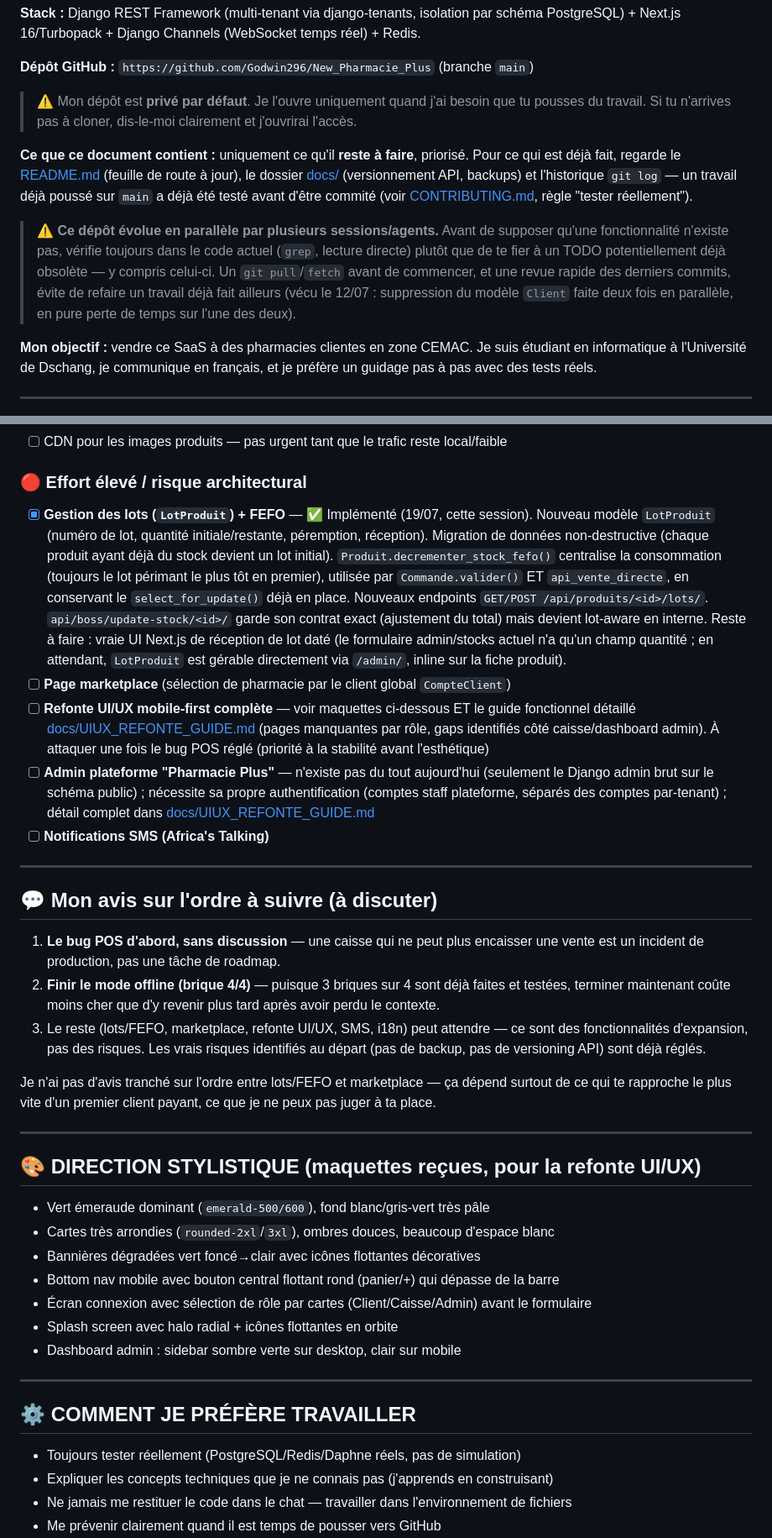
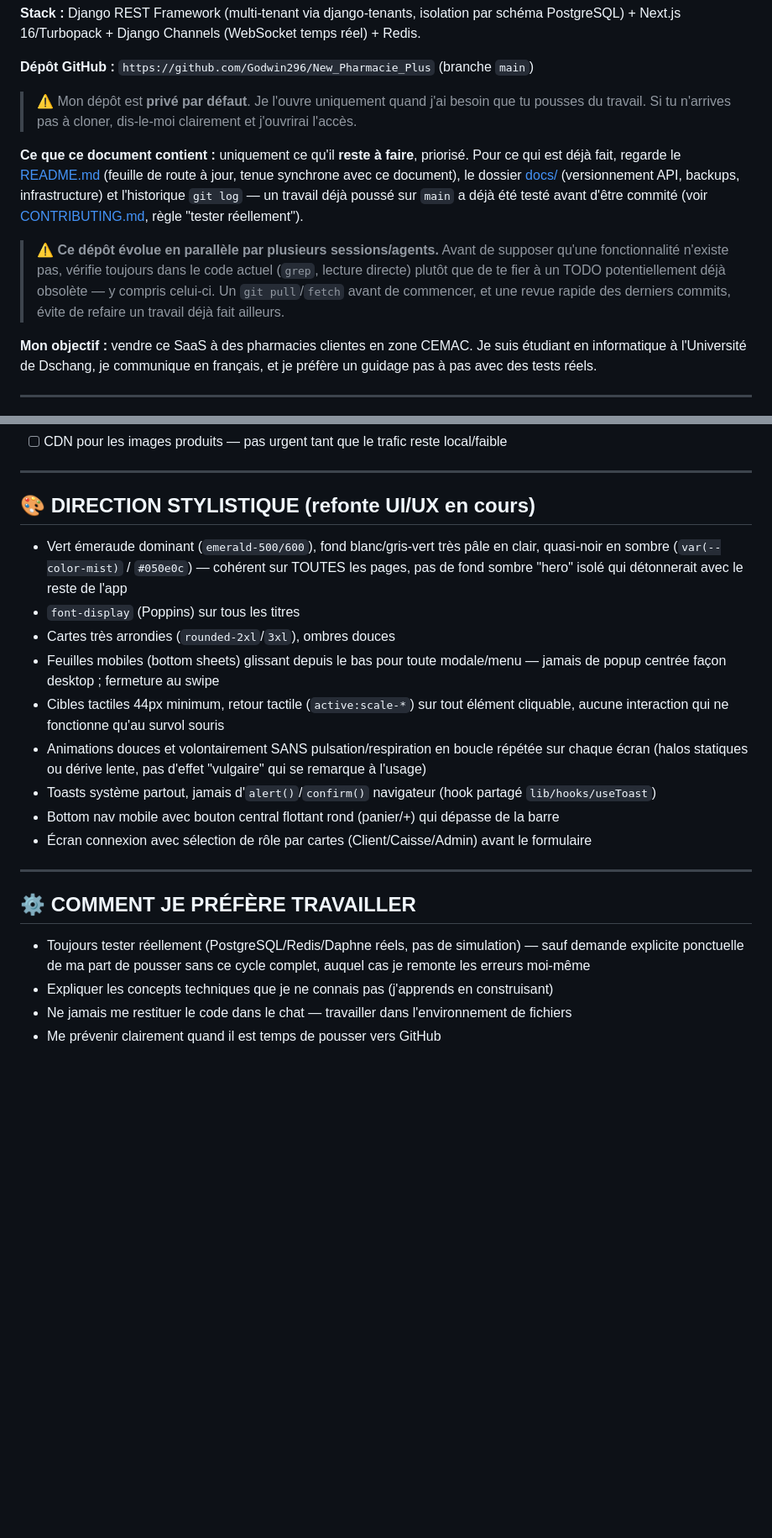
Before and after one commit to Godwin296/New_Pharmacie_Plus, a Markdown page: PROMPT_REPRISE.md, 2 parts joined by grey strips. Shown at 84% size. GitHub-like rendering; blank space fills up the shorter version.

```diff
--- a/PROMPT_REPRISE.md
+++ b/PROMPT_REPRISE.md
@@ -8,9 +8,9 @@ Je reprends le développement de mon SaaS de gestion de pharmacie multi-tenant p
 
 > ⚠️ Mon dépôt est **privé par défaut**. Je l'ouvre uniquement quand j'ai besoin que tu pousses du travail. Si tu n'arrives pas à cloner, dis-le-moi clairement et j'ouvrirai l'accès.
 
-**Ce que ce document contient :** uniquement ce qu'il **reste à faire**, priorisé. Pour ce qui est déjà fait, regarde le [README.md](README.md) (feuille de route à jour), le dossier [docs/](docs/) (versionnement API, backups) et l'historique `git log` — un travail déjà poussé sur `main` a déjà été testé avant d'être commité (voir [CONTRIBUTING.md](CONTRIBUTING.md), règle "tester réellement").
+**Ce que ce document contient :** uniquement ce qu'il **reste à faire**, priorisé. Pour ce qui est déjà fait, regarde le [README.md](README.md) (feuille de route à jour, tenue synchrone avec ce document), le dossier [docs/](docs/) (versionnement API, backups, infrastructure) et l'historique `git log` — un travail déjà poussé sur `main` a déjà été testé avant d'être commité (voir [CONTRIBUTING.md](CONTRIBUTING.md), règle "tester réellement").
 
-> ⚠️ **Ce dépôt évolue en parallèle par plusieurs sessions/agents.** Avant de supposer qu'une fonctionnalité n'existe pas, vérifie toujours dans le code actuel (`grep`, lecture directe) plutôt que de te fier à un TODO potentiellement déjà obsolète — y compris celui-ci. Un `git pull`/`fetch` avant de commencer, et une revue rapide des derniers commits, évite de refaire un travail déjà fait ailleurs (vécu le 12/07 : suppression du modèle `Client` faite deux fois en parallèle, en pure perte de temps sur l'une des deux).
+> ⚠️ **Ce dépôt évolue en parallèle par plusieurs sessions/agents.** Avant de supposer qu'une fonctionnalité n'existe pas, vérifie toujours dans le code actuel (`grep`, lecture directe) plutôt que de te fier à un TODO potentiellement déjà obsolète — y compris celui-ci. Un `git pull`/`fetch` avant de commencer, et une revue rapide des derniers commits, évite de refaire un travail déjà fait ailleurs.
 
 **Mon objectif :** vendre ce SaaS à des pharmacies clientes en zone CEMAC. Je suis étudiant en informatique à l'Université de Dschang, je communique en français, et je préfère un guidage pas à pas avec des tests réels.
 
@@ -73,39 +72,24 @@ git remote set-url origin https://github.com/Godwin296/New_Pharmacie_Plus.git  #
 - [ ] CDN pour les images produits — pas urgent tant que le trafic reste local/faible
-
-### 🔴 Effort élevé / risque architectural
-- [x] **Gestion des lots (`LotProduit`) + FEFO** — ✅ Implémenté (19/07, cette session). Nouveau modèle `LotProduit` (numéro de lot, quantité initiale/restante, péremption, réception). Migration de données non-destructive (chaque produit ayant déjà du stock devient un lot initial). `Produit.decrementer_stock_fefo()` centralise la consommation (toujours le lot périmant le plus tôt en premier), utilisée par `Commande.valider()` ET `api_vente_directe`, en conservant le `select_for_update()` déjà en place. Nouveaux endpoints `GET/POST /api/produits/<id>/lots/`. `api/boss/update-stock/<id>/` garde son contrat exact (ajustement du total) mais devient lot-aware en interne. Reste à faire : vraie UI Next.js de réception de lot daté (le formulaire admin/stocks actuel n'a qu'un champ quantité ; en attendant, `LotProduit` est gérable directement via `/admin/`, inline sur la fiche produit).
-- [ ] **Page marketplace** (sélection de pharmacie par le client global `CompteClient`)
-- [ ] **Refonte UI/UX mobile-first complète** — voir maquettes ci-dessous ET le guide fonctionnel détaillé [docs/UIUX_REFONTE_GUIDE.md](docs/UIUX_REFONTE_GUIDE.md) (pages manquantes par rôle, gaps identifiés côté caisse/dashboard admin). À attaquer une fois le bug POS réglé (priorité à la stabilité avant l'esthétique)
-- [ ] **Admin plateforme "Pharmacie Plus"** — n'existe pas du tout aujourd'hui (seulement le Django admin brut sur le schéma public) ; nécessite sa propre authentification (comptes staff plateforme, séparés des comptes par-tenant) ; détail complet dans [docs/UIUX_REFONTE_GUIDE.md](docs/UIUX_REFONTE_GUIDE.md#5-admin-plateforme-pharmacie-plus--confirmé--ça-nexiste-pas-du-tout)
-- [ ] **Notifications SMS (Africa's Talking)**
 
 ---
 
-## 💬 Mon avis sur l'ordre à suivre (à discuter)
+## 🎨 DIRECTION STYLISTIQUE (refonte UI/UX en cours)
 
-1. **Le bug POS d'abord, sans discussion** — une caisse qui ne peut plus encaisser une vente est un incident de production, pas une tâche de roadmap.
-2. **Finir le mode offline (brique 4/4)** — puisque 3 briques sur 4 sont déjà faites et testées, terminer maintenant coûte moins cher que d'y revenir plus tard après avoir perdu le contexte.
-3. Le reste (lots/FEFO, marketplace, refonte UI/UX, SMS, i18n) peut attendre — ce sont des fonctionnalités d'expansion, pas des risques. Les vrais risques identifiés au départ (pas de backup, pas de versioning API) sont déjà réglés.
-
-Je n'ai pas d'avis tranché sur l'ordre entre lots/FEFO et marketplace — ça dépend surtout de ce qui te rapproche le plus vite d'un premier client payant, ce que je ne peux pas juger à ta place.
-
----
-
-## 🎨 DIRECTION STYLISTIQUE (maquettes reçues, pour la refonte UI/UX)
-
-- Vert émeraude dominant (`emerald-500/600`), fond blanc/gris-vert très pâle
-- Cartes très arrondies (`rounded-2xl`/`3xl`), ombres douces, beaucoup d'espace blanc
-- Bannières dégradées vert foncé→clair avec icônes flottantes décoratives
+- Vert émeraude dominant (`emerald-500/600`), fond blanc/gris-vert très pâle en clair, quasi-noir en sombre (`var(--color-mist)` / `#050e0c`) — cohérent sur TOUTES les pages, pas de fond sombre "hero" isolé qui détonnerait avec le reste de l'app
+- `font-display` (Poppins) sur tous les titres
+- Cartes très arrondies (`rounded-2xl`/`3xl`), ombres douces
+- Feuilles mobiles (bottom sheets) glissant depuis le bas pour toute modale/menu — jamais de popup centrée façon desktop ; fermeture au swipe
+- Cibles tactiles 44px minimum, retour tactile (`active:scale-*`) sur tout élément cliquable, aucune interaction qui ne fonctionne qu'au survol souris
+- Animations douces et volontairement SANS pulsation/respiration en boucle répétée sur chaque écran (halos statiques ou dérive lente, pas d'effet "vulgaire" qui se remarque à l'usage)
+- Toasts système partout, jamais d'`alert()`/`confirm()` navigateur (hook partagé `lib/hooks/useToast`)
 - Bottom nav mobile avec bouton central flottant rond (panier/+) qui dépasse de la barre
 - Écran connexion avec sélection de rôle par cartes (Client/Caisse/Admin) avant le formulaire
-- Splash screen avec halo radial + icônes flottantes en orbite
-- Dashboard admin : sidebar sombre verte sur desktop, clair sur mobile
 
 ---
 
 ## ⚙️ COMMENT JE PRÉFÈRE TRAVAILLER
 
-- Toujours tester réellement (PostgreSQL/Redis/Daphne réels, pas de simulation)
+- Toujours tester réellement (PostgreSQL/Redis/Daphne réels, pas de simulation) — sauf demande explicite ponctuelle de ma part de pousser sans ce cycle complet, auquel cas je remonte les erreurs moi-même
 - Expliquer les concepts techniques que je ne connais pas (j'apprends en construisant)
 - Ne jamais me restituer le code dans le chat — travailler dans l'environnement de fichiers
 - Me prévenir clairement quand il est temps de pousser vers GitHub
```
Also changed, not shown: other parts of PROMPT_REPRISE.md (+16 -17 lines), README.md (+8 -4 lines).
